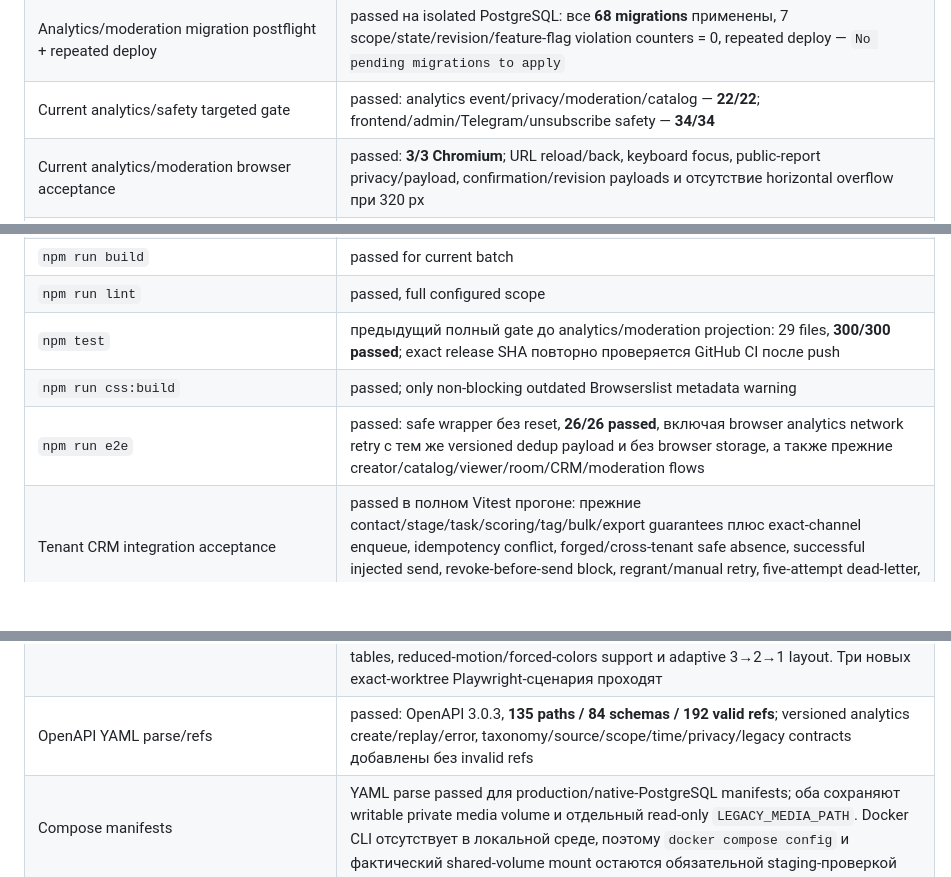
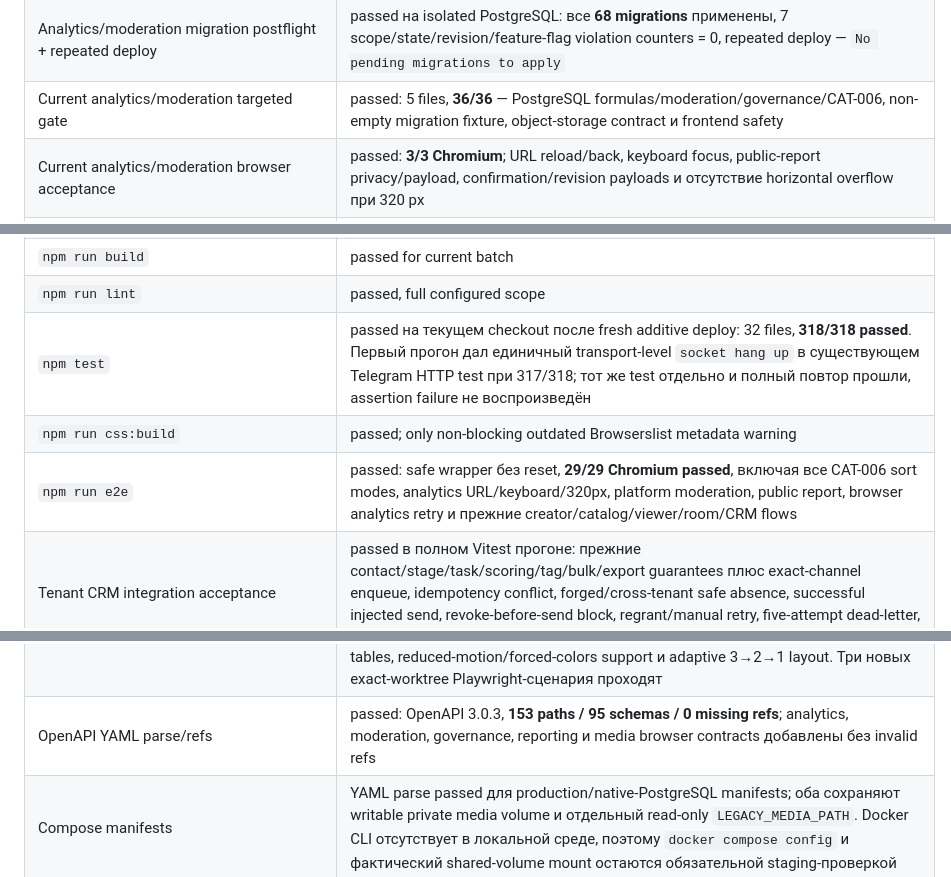
Before and after one commit to isakovegor820-star/avtovebinar, a Markdown page: docs/ASPB-LEGAL-PLATFORM-IMPLEMENTATION-STATUS.md, 3 parts joined by grey strips. GitHub-like rendering; blank space fills up the shorter version.

Commit message:
docs: record complete release quality gate

```diff
--- a/docs/ASPB-LEGAL-PLATFORM-IMPLEMENTATION-STATUS.md
+++ b/docs/ASPB-LEGAL-PLATFORM-IMPLEMENTATION-STATUS.md
@@ -204,7 +204,7 @@
 | ANA-006 migration preflight/postflight/repeated deploy | passed на fresh `schema=ana006_test_final`: первые **67 migrations** применены; empty preflight total/missing/duplicates/unknown/forbidden/source = 0; после integration classified legacy=1, version1=11, contract violations=0, duplicate scopes=0; repeated deploy — `No pending migrations to apply` |
 | ANA-001–ANA-005/ANA-007 + MOD-001–MOD-005 targeted acceptance | passed: `tests/analyticsModeration.test.ts` — 11/11 на isolated PostgreSQL; проверены trusted projections/formulas, retention/live/content suppression, combined filters, platform aggregates/role denial, public report privacy, moderation transitions, unpublish/suspend/restore guards, correction revisions и platform feature-flag/config audit |
 | Analytics/moderation migration postflight + repeated deploy | passed на isolated PostgreSQL: все **68 migrations** применены, 7 scope/state/revision/feature-flag violation counters = 0, repeated deploy — `No pending migrations to apply` |
-| Current analytics/safety targeted gate | passed: analytics event/privacy/moderation/catalog — **22/22**; frontend/admin/Telegram/unsubscribe safety — **34/34** |
+| Current analytics/moderation targeted gate | passed: 5 files, **36/36** — PostgreSQL formulas/moderation/governance/CAT-006, non-empty migration fixture, object-storage contract и frontend safety |
 | Current analytics/moderation browser acceptance | passed: **3/3 Chromium**; URL reload/back, keyboard focus, public-report privacy/payload, confirmation/revision payloads и отсутствие horizontal overflow при 320 px |
 | Creator browser acceptance | passed: 1 Chromium test; 320px owner draft→legal metadata→source→synthetic scenario save/publish→schedule→private invite→preview, private email redacted and side-effect counts unchanged |
 | Catalog integration acceptance | passed: 1/59 targeted; flag-off 404, public-only list/sitemap, direct unlisted noindex, safe private/draft/archive 404, exact author membership, filters/search/alias/supersession and archive history preservation |
@@ -216,9 +216,9 @@
 | Targeted ESLint | passed for every changed TS/JS/test file |
 | `npm run build` | passed for current batch |
 | `npm run lint` | passed, full configured scope |
-| `npm test` | предыдущий полный gate до analytics/moderation projection: 29 files, **300/300 passed**; exact release SHA повторно проверяется GitHub CI после push |
+| `npm test` | passed на текущем checkout после fresh additive deploy: 32 files, **318/318 passed**. Первый прогон дал единичный transport-level `socket hang up` в существующем Telegram HTTP test при 317/318; тот же test отдельно и полный повтор прошли, assertion failure не воспроизведён |
 | `npm run css:build` | passed; only non-blocking outdated Browserslist metadata warning |
-| `npm run e2e` | passed: safe wrapper без reset, **26/26 passed**, включая browser analytics network retry с тем же versioned dedup payload и без browser storage, а также прежние creator/catalog/viewer/room/CRM/moderation flows |
+| `npm run e2e` | passed: safe wrapper без reset, **29/29 Chromium passed**, включая все CAT-006 sort modes, analytics URL/keyboard/320px, platform moderation, public report, browser analytics retry и прежние creator/catalog/viewer/room/CRM flows |
 | Tenant CRM integration acceptance | passed в полном Vitest прогоне: прежние contact/stage/task/scoring/tag/bulk/export guarantees плюс exact-channel enqueue, idempotency conflict, forged/cross-tenant safe absence, successful injected send, revoke-before-send block, regrant/manual retry, five-attempt dead-letter, safe projection/audit/log data и DB scope immutability |
 | Tenant CRM browser acceptance | passed в полном Playwright прогоне: owner login, URL filter, keyboard contact open, scoring/tags/manual hot/bulk/CSV/tasks/stage, exact registration/channel delivery form, consent copy, pending status/timeline без message body и 320px без horizontal overflow |
 | Real provider adapter contract | passed: `tests/mediaStorageS3.test.ts` + `tests/providerAdapters.test.ts`, 9/9; S3 ListParts pagination/NoSuchUpload recovery, idempotent complete/Head и Range/416 mapping; SpeechKit normalized timestamps/speakers + cleanup после success/poll failure; structured YandexGPT suggestions/model provenance и fail-closed malformed output |
@@ -240,7 +240,7 @@
 | Consolidated tenant CRM interface review | passed manually in full mode по accessibility/layout/writing/typography/colors/UI; `better-interface` workflow в сессии недоступен. Помимо прежних bulk/task/stage guarantees проверены связанные labels, polite delivery status, native channel/registration controls, disabled send с объяснением consent, keyboard retry, отсутствие message body в history, 44px/focus targets, ясная marketing-only copy, tabular attempts, semantic status colors и adaptive 3→2→1/320px no-overflow runtime |
 | Consolidated chat/moderation interface review | passed manually in full mode по accessibility/layout/writing/typography/colors/UI; `better-interface` workflow в сессии недоступен. Проверены native labels/headings, stable polite count/action regions, mandatory reason до review-actions, honest AI limitation/handoff copy, visible synthetic badge/accessibility name, safe timestamp/source controls, keyboard flow, 44px/focus targets, existing typography/semantic color tokens, restrained state styling и runtime 320px no-overflow |
 | Consolidated analytics/moderation interface review | passed manually in full mode по accessibility/layout/writing/typography/colors/UI; отдельный `better-interface` workflow в сессии недоступен. Результат зафиксирован в `docs/INTERFACE-REVIEW-2026-08-23.md`. Новые analytics/correction/platform moderation/public report screens имеют skip links, native labels/controls, live/error/empty states, visible focus, 44px targets, semantic tables, reduced-motion/forced-colors support и adaptive 3→2→1 layout. Три новых exact-worktree Playwright-сценария проходят |
-| OpenAPI YAML parse/refs | passed: OpenAPI 3.0.3, **135 paths / 84 schemas / 192 valid refs**; versioned analytics create/replay/error, taxonomy/source/scope/time/privacy/legacy contracts добавлены без invalid refs |
+| OpenAPI YAML parse/refs | passed: OpenAPI 3.0.3, **153 paths / 95 schemas / 0 missing refs**; analytics, moderation, governance, reporting и media browser contracts добавлены без invalid refs |
 | Compose manifests | YAML parse passed для production/native-PostgreSQL manifests; оба сохраняют writable private media volume и отдельный read-only `LEGACY_MEDIA_PATH`. Docker CLI отсутствует в локальной среде, поэтому `docker compose config` и фактический shared-volume mount остаются обязательной staging-проверкой |
 | `npm audit --omit=dev` | not run: execution policy rejected disclosure of dependency metadata to the public npm advisory service; no result is claimed |
 | `node scripts/assert-ci-deploy-contract.mjs` | passed |
```
Also changed, not shown: README.md (+5 -2 lines), docs/production-readiness-audit.md (+4 -1 lines).
